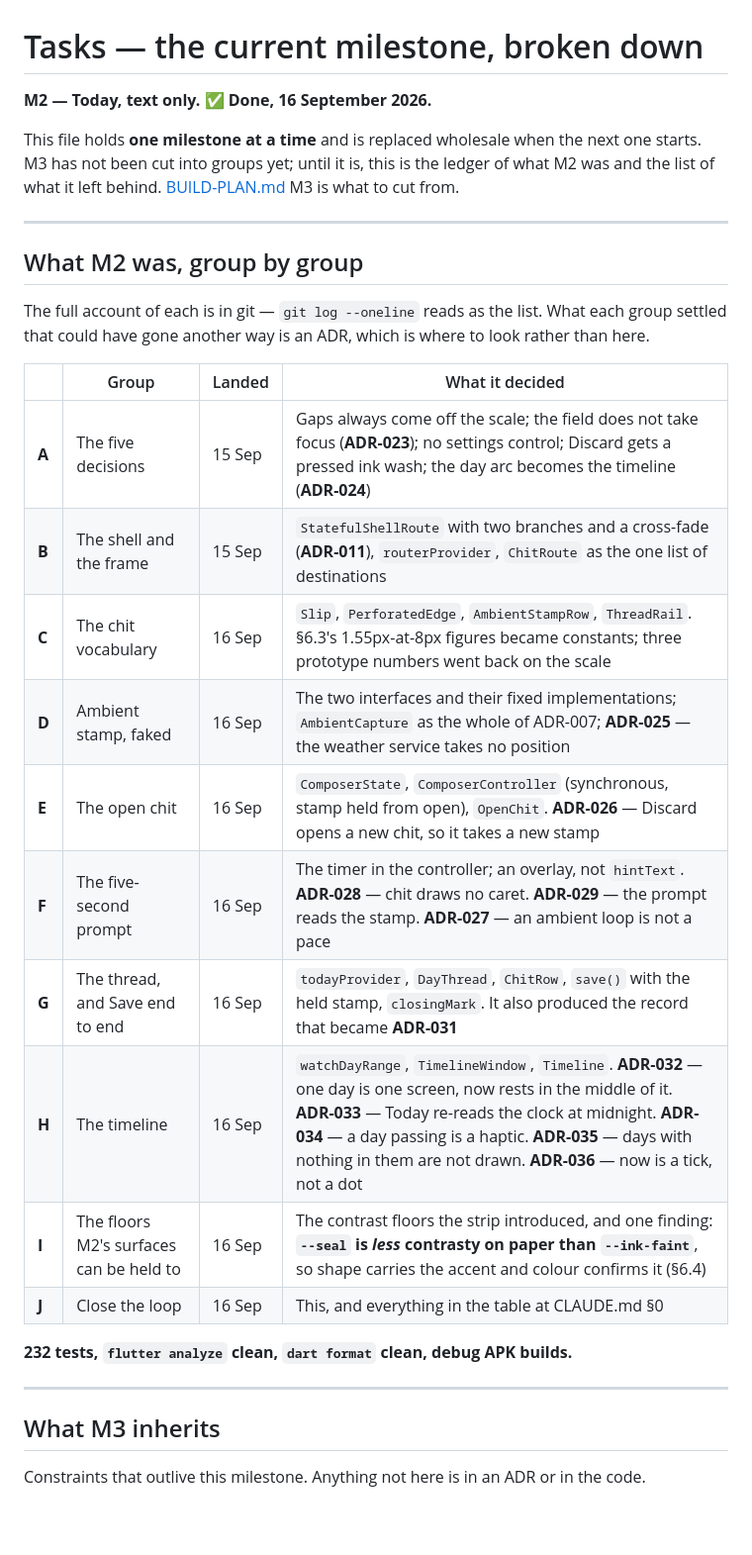
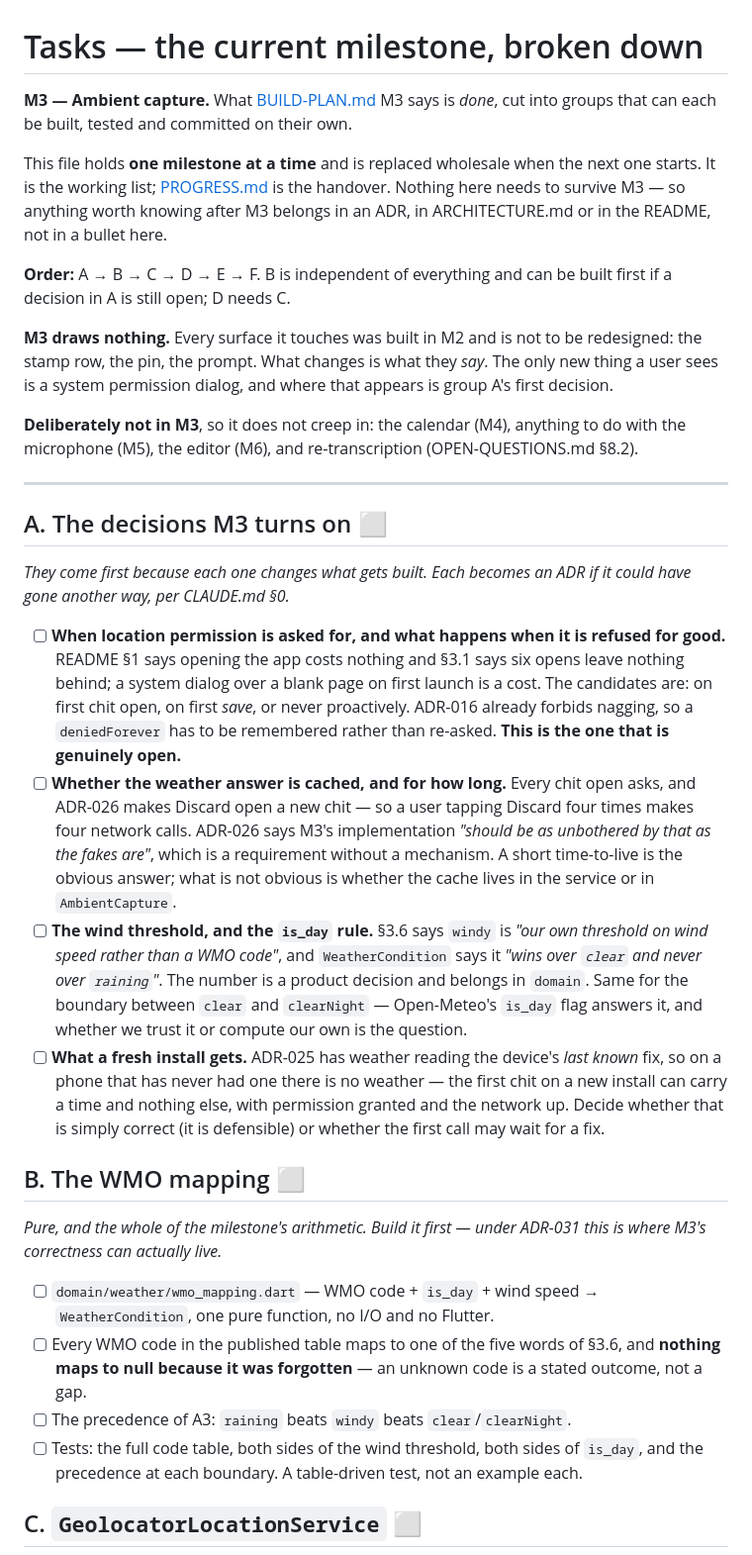
Before and after one commit to dubeyanant/chit, a Markdown page: docs/TASKS.md, the part around one of its changes. Shown at 99% size. Drawn GitHub-style; blank space fills up the shorter version.

```diff
--- a/docs/TASKS.md
+++ b/docs/TASKS.md
@@ -1,36 +1,65 @@
 # Tasks — the current milestone, broken down
 
-**M2 — Today, text only. ✅ Done, 16 September 2026.**
+**M3 — Ambient capture.** What [BUILD-PLAN.md](BUILD-PLAN.md) M3 says is *done*, cut into groups
+that can each be built, tested and committed on their own.
 
 This file holds **one milestone at a time** and is replaced wholesale when the next one starts.
-M3 has not been cut into groups yet; until it is, this is the ledger of what M2 was and the list
-of what it left behind. [BUILD-PLAN.md](BUILD-PLAN.md) M3 is what to cut from.
+It is the working list; [PROGRESS.md](PROGRESS.md) is the handover. Nothing here needs to survive
+M3 — so anything worth knowing after M3 belongs in an ADR, in ARCHITECTURE.md or in the README,
+not in a bullet here.
+
+**Order:** A → B → C → D → E → F. B is independent of everything and can be built first if a
+decision in A is still open; D needs C.
+
+**M3 draws nothing.** Every surface it touches was built in M2 and is not to be redesigned: the
+stamp row, the pin, the prompt. What changes is what they *say*. The only new thing a user sees
+is a system permission dialog, and where that appears is group A's first decision.
+
+**Deliberately not in M3**, so it does not creep in: the calendar (M4), anything to do with the
+microphone (M5), the editor (M6), and re-transcription (OPEN-QUESTIONS.md §8.2).
 
 ---
 
-## What M2 was, group by group
+## A. The decisions M3 turns on ⬜
 
-The full account of each is in git — `git log --oneline` reads as the list. What each group
-settled that could have gone another way is an ADR, which is where to look rather than here.
+*They come first because each one changes what gets built. Each becomes an ADR if it could have
+gone another way, per CLAUDE.md §0.*
 
-| | Group | Landed | What it decided |
-|---|---|---|---|
-| **A** | The five decisions | 15 Sep | Gaps always come off the scale; the field does not take focus (**ADR-023**); no settings control; Discard gets a pressed ink wash; the day arc becomes the timeline (**ADR-024**) |
-| **B** | The shell and the frame | 15 Sep | `StatefulShellRoute` with two branches and a cross-fade (**ADR-011**), `routerProvider`, `ChitRoute` as the one list of destinations |
-| **C** | The chit vocabulary | 16 Sep | `Slip`, `PerforatedEdge`, `AmbientStampRow`, `ThreadRail`. §6.3's 1.55px-at-8px figures became constants; three prototype numbers went back on the scale |
-| **D** | Ambient stamp, faked | 16 Sep | The two interfaces and their fixed implementations; `AmbientCapture` as the whole of ADR-007; **ADR-025** — the weather service takes no position |
-| **E** | The open chit | 16 Sep | `ComposerState`, `ComposerController` (synchronous, stamp held from open), `OpenChit`. **ADR-026** — Discard opens a new chit, so it takes a new stamp |
-| **F** | The five-second prompt | 16 Sep | The timer in the controller; an overlay, not `hintText`. **ADR-028** — chit draws no caret. **ADR-029** — the prompt reads the stamp. **ADR-027** — an ambient loop is not a pace |
-| **G** | The thread, and Save end to end | 16 Sep | `todayProvider`, `DayThread`, `ChitRow`, `save()` with the held stamp, `closingMark`. It also produced the record that became **ADR-031** |
-| **H** | The timeline | 16 Sep | `watchDayRange`, `TimelineWindow`, `Timeline`. **ADR-032** — one day is one screen, now rests in the middle of it. **ADR-033** — Today re-reads the clock at midnight. **ADR-034** — a day passing is a haptic. **ADR-035** — days with nothing in them are not drawn. **ADR-036** — now is a tick, not a dot |
-| **I** | The floors M2's surfaces can be held to | 16 Sep | The contrast floors the strip introduced, and one finding: **`--seal` is *less* contrasty on paper than `--ink-faint`**, so shape carries the accent and colour confirms it (§6.4) |
-| **J** | Close the loop | 16 Sep | This, and everything in the table at CLAUDE.md §0 |
+- [ ] **When location permission is asked for, and what happens when it is refused for good.**
+      README §1 says opening the app costs nothing and §3.1 says six opens leave nothing behind;
+      a system dialog over a blank page on first launch is a cost. The candidates are: on first
+      chit open, on first *save*, or never proactively. ADR-016 already forbids nagging, so a
+      `deniedForever` has to be remembered rather than re-asked. **This is the one that is
+      genuinely open.**
+- [ ] **Whether the weather answer is cached, and for how long.** Every chit open asks, and
+      ADR-026 makes Discard open a new chit — so a user tapping Discard four times makes four
+      network calls. ADR-026 says M3's implementation *"should be as unbothered by that as the
+      fakes are"*, which is a requirement without a mechanism. A short time-to-live is the
+      obvious answer; what is not obvious is whether the cache lives in the service or in
+      `AmbientCapture`.
+- [ ] **The wind threshold, and the `is_day` rule.** §3.6 says `windy` is *"our own threshold on
+      wind speed rather than a WMO code"*, and `WeatherCondition` says it *"wins over `clear` and
+      never over `raining`"*. The number is a product decision and belongs in `domain`. Same for
+      the boundary between `clear` and `clearNight` — Open-Meteo's `is_day` flag answers it, and
+      whether we trust it or compute our own is the question.
+- [ ] **What a fresh install gets.** ADR-025 has weather reading the device's *last known* fix,
+      so on a phone that has never had one there is no weather — the first chit on a new install
+      can carry a time and nothing else, with permission granted and the network up. Decide
+      whether that is simply correct (it is defensible) or whether the first call may wait for a
+      fix.
 
-**232 tests, `flutter analyze` clean, `dart format` clean, debug APK builds.**
+## B. The WMO mapping ⬜
 
----
+*Pure, and the whole of the milestone's arithmetic. Build it first — under ADR-031 this is where
+M3's correctness can actually live.*
 
-## What M3 inherits
+- [ ] `domain/weather/wmo_mapping.dart` — WMO code + `is_day` + wind speed → `WeatherCondition`,
+      one pure function, no I/O and no Flutter.
+- [ ] Every WMO code in the published table maps to one of the five words of §3.6, and **nothing
+      maps to null because it was forgotten** — an unknown code is a stated outcome, not a gap.
+- [ ] The precedence of A3: `raining` beats `windy` beats `clear`/`clearNight`.
+- [ ] Tests: the full code table, both sides of the wind threshold, both sides of `is_day`, and
+      the precedence at each boundary. A table-driven test, not an example each.
 
-Constraints that outlive this milestone. Anything not here is in an ADR or in the code.
+## C. `GeolocatorLocationService` ⬜
 
```
Also changed, not shown: other parts of docs/TASKS.md (+56 -24 lines), docs/PROGRESS.md (+34 -16 lines).
